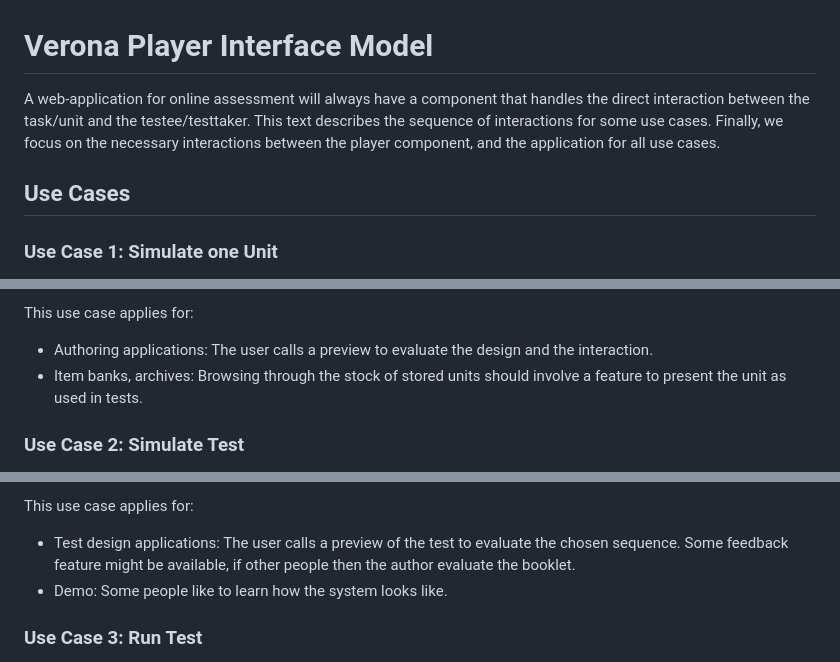
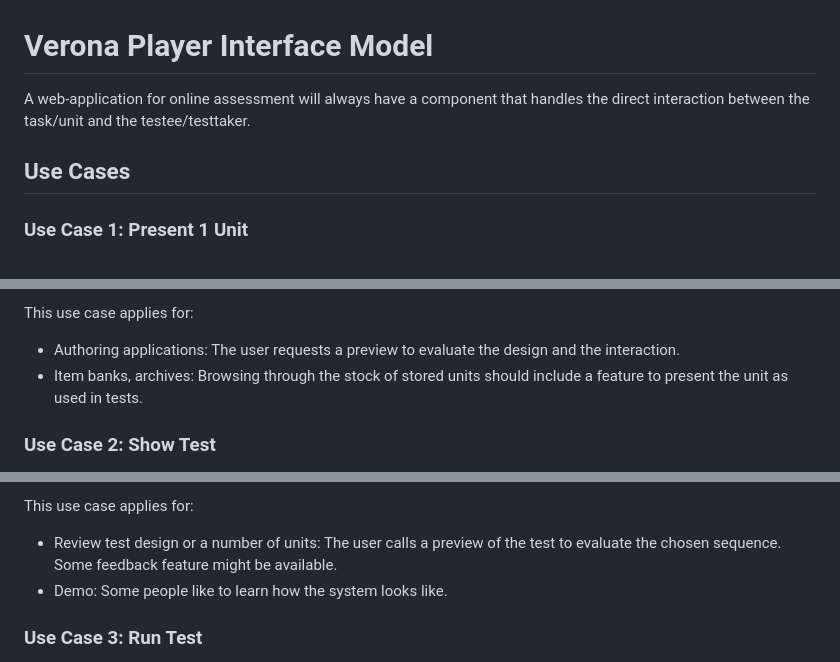
Before and after one commit to verona-interfaces/player, a Markdown page: model/model.md, 3 parts joined by grey strips. Rendered like a GitHub page.

```diff
--- a/model/model.md
+++ b/model/model.md
@@ -1,8 +1,8 @@
 # Verona Player Interface Model
 
 A web-application for online assessment will always have a component that handles the direct
-interaction between the task/unit and the testee/testtaker. This text describes the sequence of interactions for some use cases. Finally, we focus on the necessary interactions between the player component, and the application for all use cases.
+interaction between the task/unit and the testee/testtaker.
 
 ## Use Cases
-### Use Case 1: Simulate one Unit
+### Use Case 1: Present 1 Unit
 
@@ -12,7 +10,7 @@ In this case, only one unit is loaded, and the user can interact with it. First,
 
 This use case applies for:
-* Authoring applications: The user calls a preview to evaluate the design and the interaction.
-* Item banks, archives: Browsing through the stock of stored units should involve a feature to present the unit as used in tests.
+* Authoring applications: The user requests a preview to evaluate the design and the interaction.
+* Item banks, archives: Browsing through the stock of stored units should include a feature to present the unit as used in tests.
 
-### Use Case 2: Simulate Test
+### Use Case 2: Show Test
 
@@ -22,6 +18,6 @@ This case bundles several units together. The user will navigate forward and bac
 
 This use case applies for:
-* Test design applications: The user calls a preview of the test to evaluate the chosen sequence. Some feedback feature might be available, if other people then the author evaluate the booklet.
+* Review test design or a number of units: The user calls a preview of the test to evaluate the chosen sequence. Some feedback feature might be available.
 * Demo: Some people like to learn how the system looks like.
 
 ### Use Case 3: Run Test
```
Also changed, not shown: other parts of model/model.md (+25 -29 lines), README.md (+1 -5 lines), docs/asyncapi.md (+5 -5 lines), model/CommunicationScheme.png (added), 15 other files.
